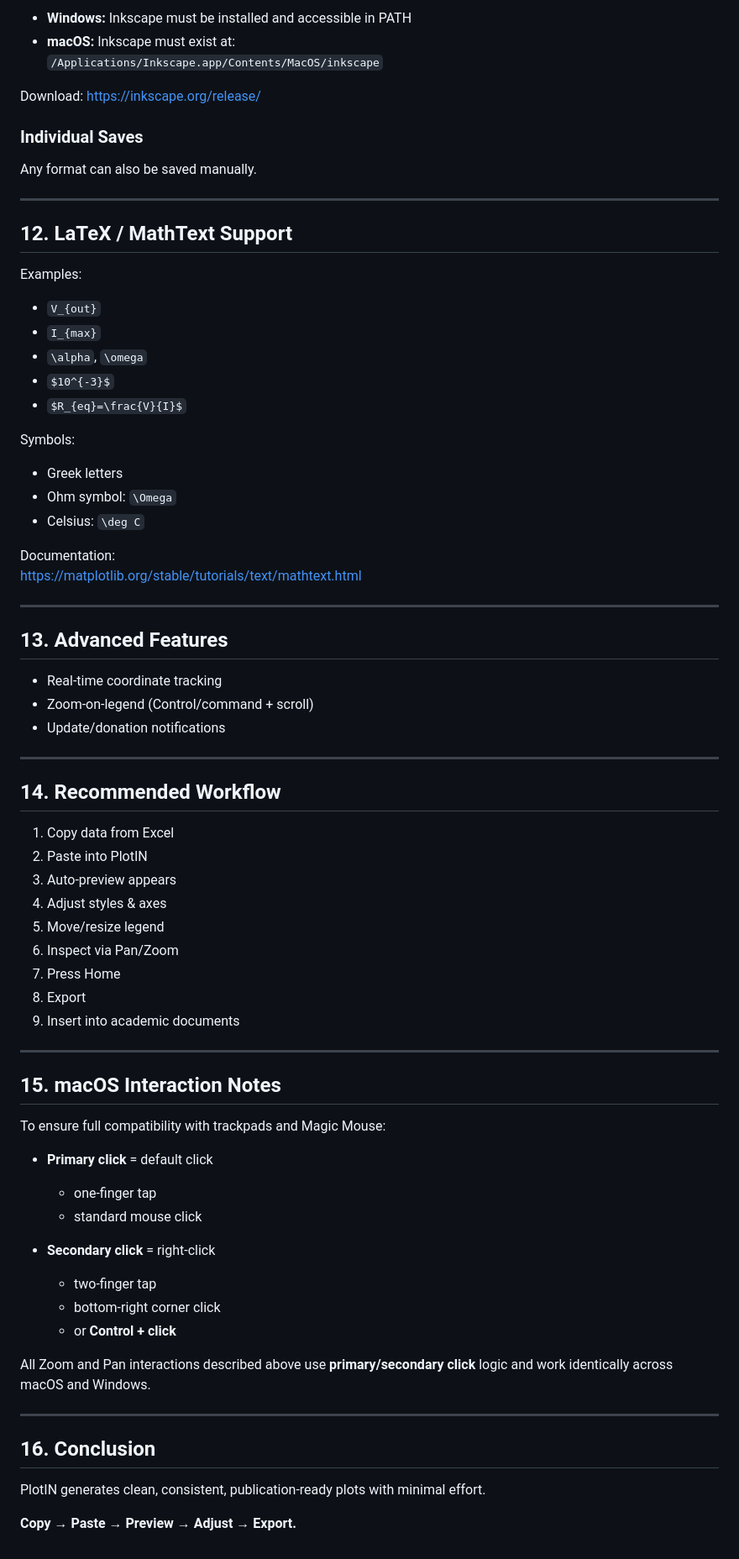
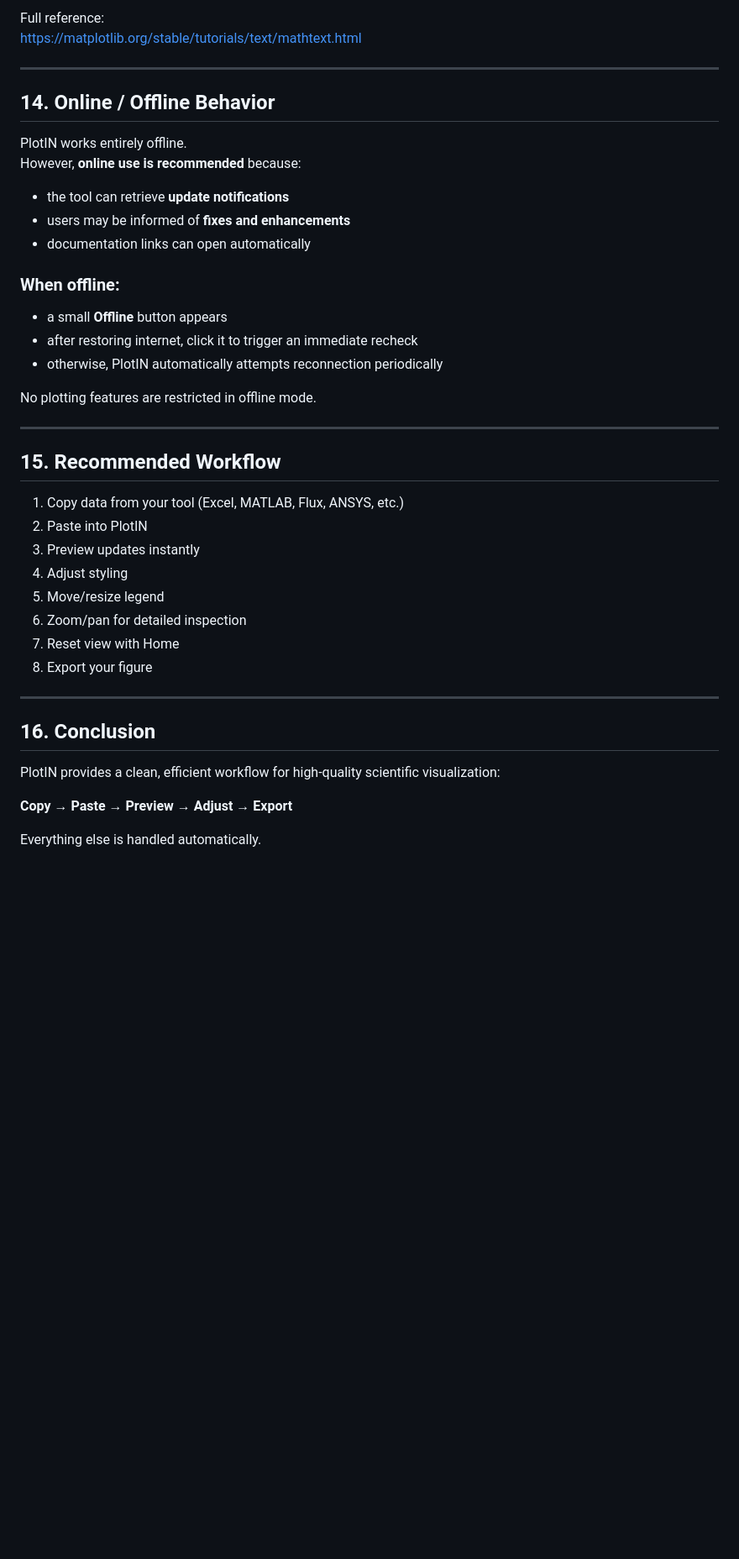
Before and after one commit to nicknsts/PlotIN, a Markdown page: docs/user_guide.md, the part around one of its changes. Shown at 84% size. GitHub-like rendering; blank space fills up the shorter version.

Commit message:
PlotIN Manual update

```diff
--- a/docs/user_guide.md
+++ b/docs/user_guide.md
@@ -250,71 +264,43 @@ PlotIN uses **only Inkscape** to convert SVG → EMF.
-- **Windows:** Inkscape must be installed and accessible in PATH
-- **macOS:** Inkscape must exist at:
-  `/Applications/Inkscape.app/Contents/MacOS/inkscape`
-
-Download: https://inkscape.org/release/
-
-### Individual Saves
-Any format can also be saved manually.
-
----
-
-## 12. LaTeX / MathText Support
-
-Examples:
-- `V_{out}`
-- `I_{max}`
-- `\alpha`, `\omega`
-- `$10^{-3}$`
-- `$R_{eq}=\frac{V}{I}$`
-
-Symbols:
-- Greek letters
-- Ohm symbol: `\Omega`
-- Celsius: `\deg C`
-
-Documentation:
+Full reference:
 https://matplotlib.org/stable/tutorials/text/mathtext.html
 
 ---
 
-## 13. Advanced Features
-- Real‑time coordinate tracking
-- Zoom‑on‑legend (Control/command + scroll)
-- Update/donation notifications
+## 14. Online / Offline Behavior
+
+PlotIN works entirely offline.
+However, **online use is recommended** because:
+
+- the tool can retrieve **update notifications**
+- users may be informed of **fixes and enhancements**
+- documentation links can open automatically
+
+### When offline:
+- a small **Offline** button appears
+- after restoring internet, click it to trigger an immediate recheck
+- otherwise, PlotIN automatically attempts reconnection periodically
+
+No plotting features are restricted in offline mode.
 
 ---
 
-## 14. Recommended Workflow
-1. Copy data from Excel
+## 15. Recommended Workflow
+
+1. Copy data from your tool (Excel, MATLAB, Flux, ANSYS, etc.)
 2. Paste into PlotIN
-3. Auto‑preview appears
-4. Adjust styles & axes
+3. Preview updates instantly
+4. Adjust styling
 5. Move/resize legend
-6. Inspect via Pan/Zoom
-7. Press Home
-8. Export
-9. Insert into academic documents
-
----
-
-## 15. macOS Interaction Notes
-
-To ensure full compatibility with trackpads and Magic Mouse:
-
-- **Primary click** = default click
-  - one‑finger tap
-  - standard mouse click
-
-- **Secondary click** = right‑click
-  - two‑finger tap
-  - bottom‑right corner click
-  - or **Control + click**
-
-All Zoom and Pan interactions described above use **primary/secondary click** logic and work identically across macOS and Windows.
+6. Zoom/pan for detailed inspection
+7. Reset view with Home
+8. Export your figure
 
 ---
 
 ## 16. Conclusion
-PlotIN generates clean, consistent, publication‑ready plots with minimal effort.
 
-**Copy → Paste → Preview → Adjust → Export.**
+PlotIN provides a clean, efficient workflow for high‑quality scientific visualization:
+
+**Copy → Paste → Preview → Adjust → Export**
+
+Everything else is handled automatically.
```
Also changed, not shown: other parts of docs/user_guide.md (+183 -169 lines).
